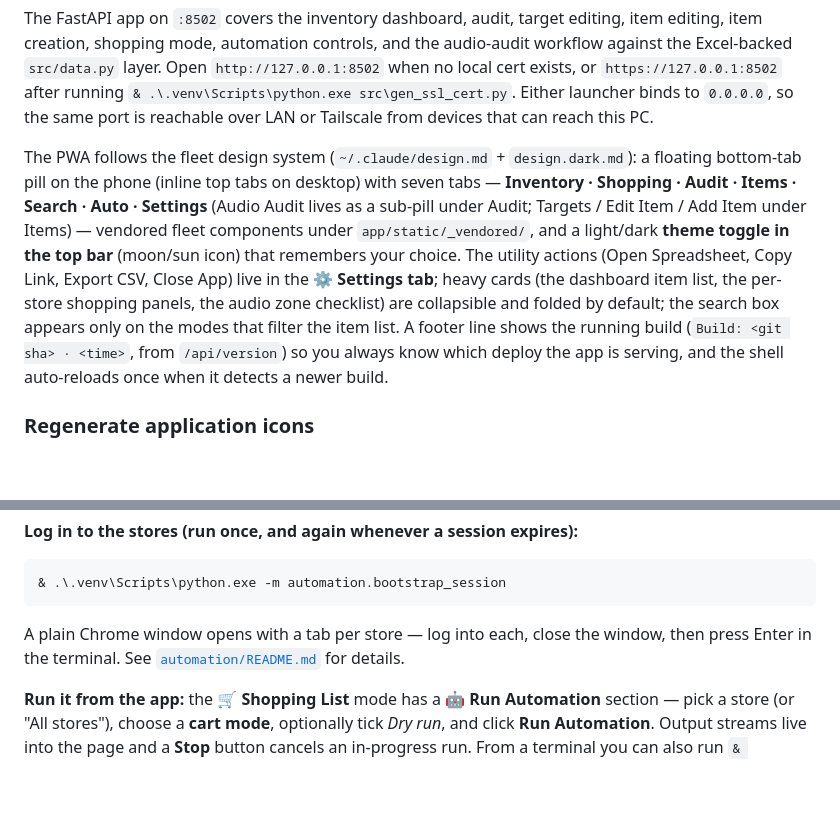
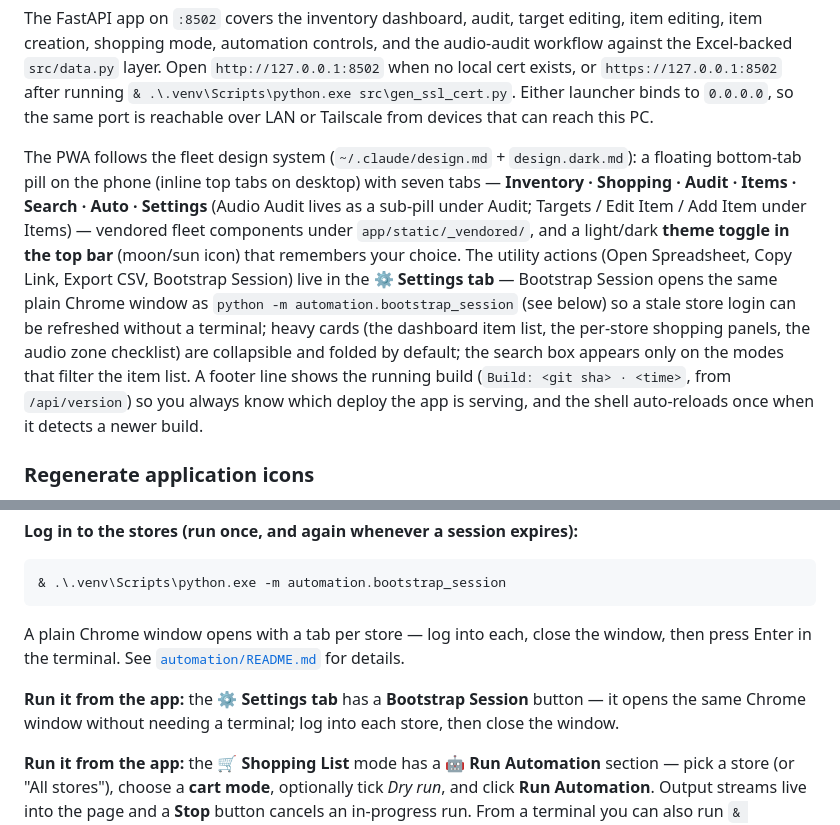
Before and after one commit to ferraroroberto/grocery-shopping-automation, a Markdown page: README.md, 2 parts joined by grey strips. GitHub-like rendering; blank space fills up the shorter version.

Commit message:
docs: document the Bootstrap Session button in README
- Settings-tab action list and the automation setup section now mention
  the button alongside the existing CLI instructions.

```diff
--- a/README.md
+++ b/README.md
@@ -66,7 +66,7 @@ webapp.bat
 
 The FastAPI app on `:8502` covers the inventory dashboard, audit, target editing, item editing, item creation, shopping mode, automation controls, and the audio-audit workflow against the Excel-backed `src/data.py` layer. Open `http://127.0.0.1:8502` when no local cert exists, or `https://127.0.0.1:8502` after running `& .\.venv\Scripts\python.exe src\gen_ssl_cert.py`. Either launcher binds to `0.0.0.0`, so the same port is reachable over LAN or Tailscale from devices that can reach this PC.
 
-The PWA follows the fleet design system (`~/.claude/design.md` + `design.dark.md`): a floating bottom-tab pill on the phone (inline top tabs on desktop) with seven tabs — **Inventory · Shopping · Audit · Items · Search · Auto · Settings** (Audio Audit lives as a sub-pill under Audit; Targets / Edit Item / Add Item under Items) — vendored fleet components under `app/static/_vendored/`, and a light/dark **theme toggle in the top bar** (moon/sun icon) that remembers your choice. The utility actions (Open Spreadsheet, Copy Link, Export CSV, Close App) live in the ⚙️ **Settings tab**; heavy cards (the dashboard item list, the per-store shopping panels, the audio zone checklist) are collapsible and folded by default; the search box appears only on the modes that filter the item list. A footer line shows the running build (`Build: <git sha> · <time>`, from `/api/version`) so you always know which deploy the app is serving, and the shell auto-reloads once when it detects a newer build.
+The PWA follows the fleet design system (`~/.claude/design.md` + `design.dark.md`): a floating bottom-tab pill on the phone (inline top tabs on desktop) with seven tabs — **Inventory · Shopping · Audit · Items · Search · Auto · Settings** (Audio Audit lives as a sub-pill under Audit; Targets / Edit Item / Add Item under Items) — vendored fleet components under `app/static/_vendored/`, and a light/dark **theme toggle in the top bar** (moon/sun icon) that remembers your choice. The utility actions (Open Spreadsheet, Copy Link, Export CSV, Bootstrap Session) live in the ⚙️ **Settings tab** — Bootstrap Session opens the same plain Chrome window as `python -m automation.bootstrap_session` (see below) so a stale store login can be refreshed without a terminal; heavy cards (the dashboard item list, the per-store shopping panels, the audio zone checklist) are collapsible and folded by default; the search box appears only on the modes that filter the item list. A footer line shows the running build (`Build: <git sha> · <time>`, from `/api/version`) so you always know which deploy the app is serving, and the shell auto-reloads once when it detects a newer build.
 
 ### Regenerate application icons
 
@@ -325,6 +325,10 @@ A plain Chrome window opens with a tab per store — log into each, close the
 window, then press Enter in the terminal. See
 [`automation/README.md`](automation/README.md) for details.
 
+**Run it from the app:** the ⚙️ **Settings tab** has a **Bootstrap Session**
+button — it opens the same Chrome window without needing a terminal; log into
+each store, then close the window.
+
 **Run it from the app:** the **🛒 Shopping List** mode has a **🤖 Run
 Automation** section — pick a store (or "All stores"), choose a **cart mode**,
 optionally tick *Dry run*, and click **Run Automation**. Output streams live
```
